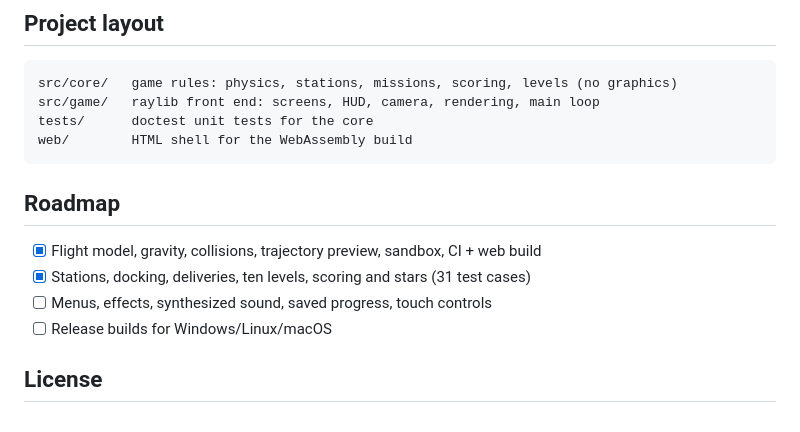
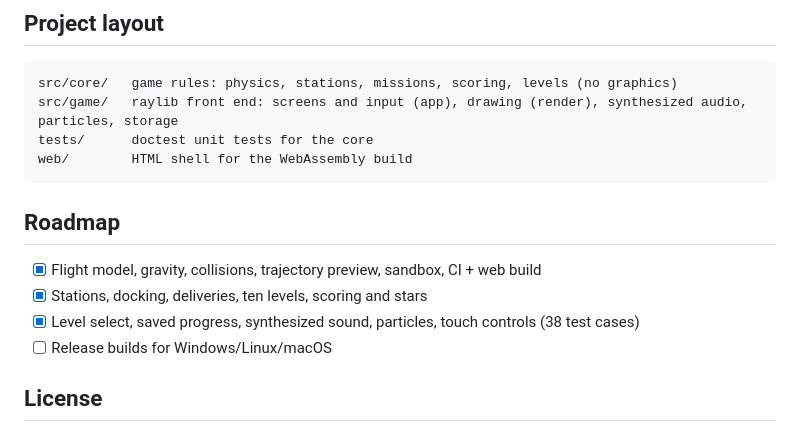
Before and after one commit to gigantic536wall/orbit-courier, a Markdown page: README.md, the part around one of its changes. Drawn GitHub-style.

````diff
--- a/README.md
+++ b/README.md
@@ -69,7 +76,7 @@ python -m http.server -d build-web/src/game   # open http://localhost:8000
 
 ```
 src/core/   game rules: physics, stations, missions, scoring, levels (no graphics)
-src/game/   raylib front end: screens, HUD, camera, rendering, main loop
+src/game/   raylib front end: screens and input (app), drawing (render), synthesized audio, particles, storage
 tests/      doctest unit tests for the core
 web/        HTML shell for the WebAssembly build
 ```
@@ -77,8 +84,8 @@ web/        HTML shell for the WebAssembly build
 ## Roadmap
 
 - [x] Flight model, gravity, collisions, trajectory preview, sandbox, CI + web build
-- [x] Stations, docking, deliveries, ten levels, scoring and stars (31 test cases)
-- [ ] Menus, effects, synthesized sound, saved progress, touch controls
+- [x] Stations, docking, deliveries, ten levels, scoring and stars
+- [x] Level select, saved progress, synthesized sound, particles, touch controls (38 test cases)
 - [ ] Release builds for Windows/Linux/macOS
 
 ## License
````
Also changed, not shown: other parts of README.md (+10 -3 lines), docs/menu.png (added), docs/screenshot.png, 17 other files.
